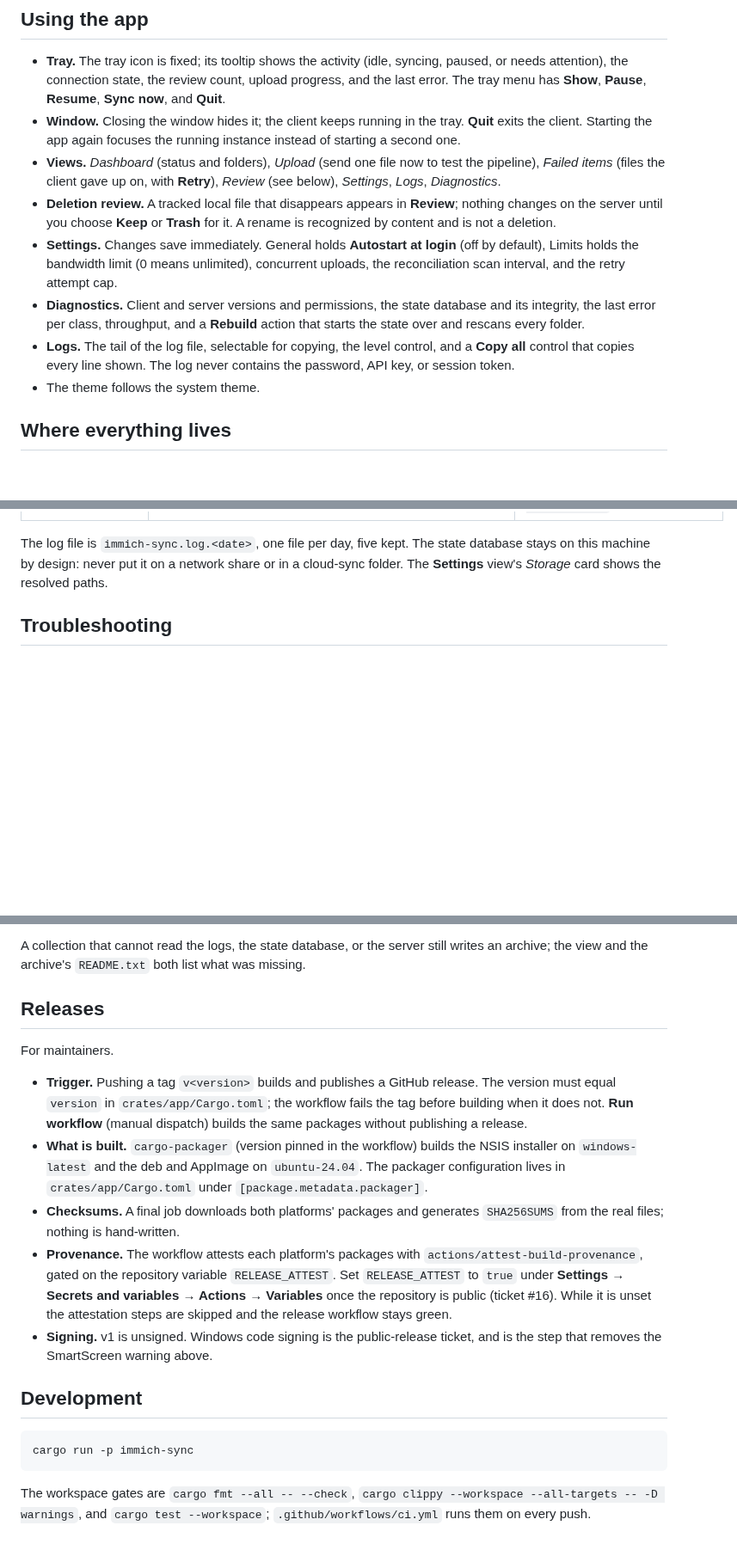
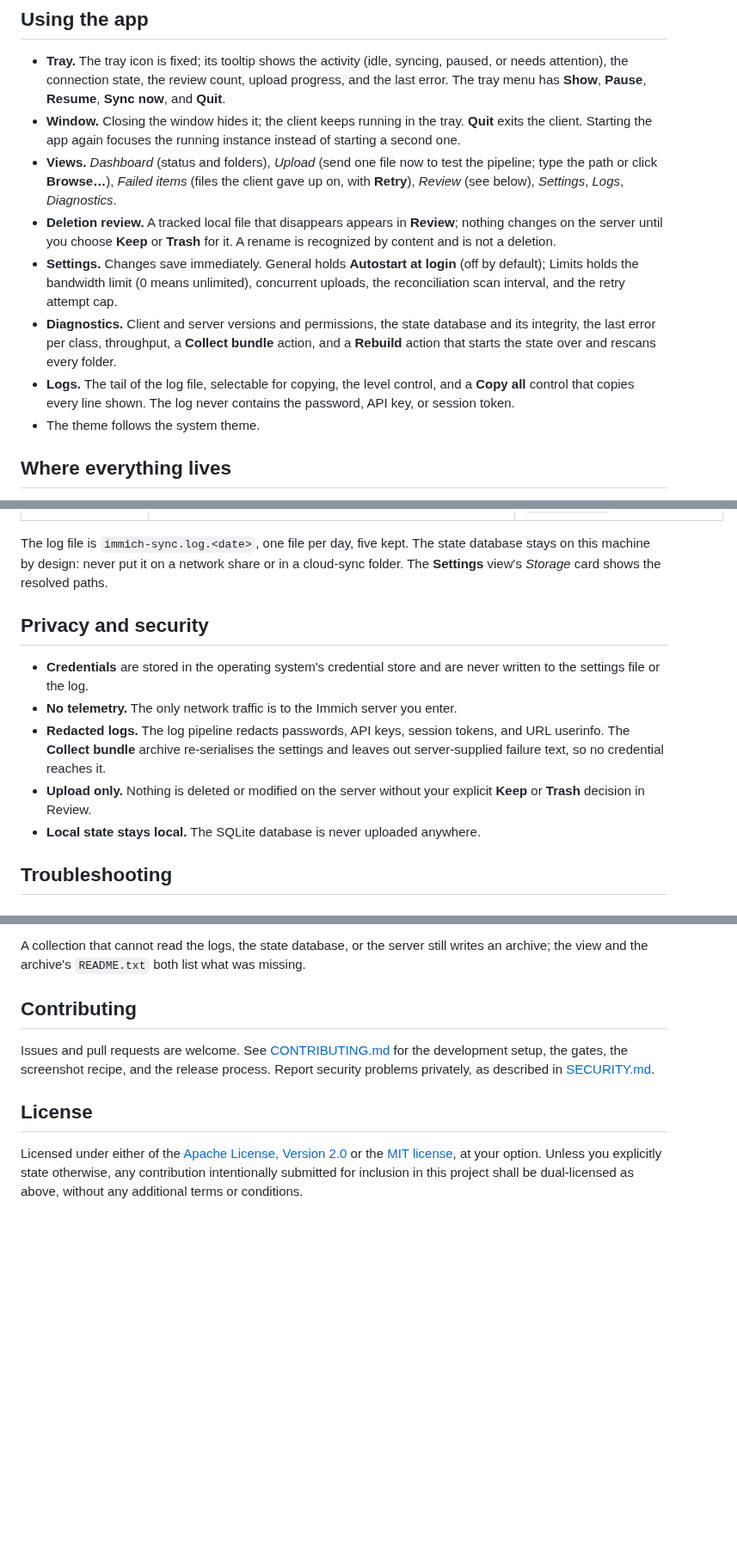
Before and after one commit to elementalvoid/immich-sync, a Markdown page: README.md, 3 parts joined by grey strips. Shown at 86% size. Rendered like a GitHub page; blank space fills up the shorter version.

````diff
--- a/README.md
+++ b/README.md
@@ -174,21 +191,23 @@ its card instead of producing one error per file.
   **Quit** exits the client. Starting the app again focuses the running
   instance instead of starting a second one.
 - **Views.** *Dashboard* (status and folders), *Upload* (send one file now to
-  test the pipeline), *Failed items* (files the client gave up on, with
-  **Retry**), *Review* (see below), *Settings*, *Logs*, *Diagnostics*.
+  test the pipeline; type the path or click **Browse…**), *Failed items* (files
+  the client gave up on, with **Retry**), *Review* (see below), *Settings*,
+  *Logs*, *Diagnostics*.
 - **Deletion review.** A tracked local file that disappears appears in
   **Review**; nothing changes on the server until you choose **Keep** or
   **Trash** for it. A rename is recognized by content and is not a deletion.
 - **Settings.** Changes save immediately. General holds **Autostart at login**
-  (off by default), Limits holds the bandwidth limit (0 means unlimited),
+  (off by default); Limits holds the bandwidth limit (0 means unlimited),
   concurrent uploads, the reconciliation scan interval, and the retry attempt
   cap.
-- **Diagnostics.** Client and server versions and permissions, the state database and its
-  integrity, the last error per class, throughput, and a **Rebuild** action that
-  starts the state over and rescans every folder.
-- **Logs.** The tail of the log file, selectable for copying, the level
-  control, and a **Copy all** control that copies every line shown. The log
-  never contains the password, API key, or session token.
+- **Diagnostics.** Client and server versions and permissions, the state
+  database and its integrity, the last error per class, throughput, a
+  **Collect bundle** action, and a **Rebuild** action that starts the state over
+  and rescans every folder.
+- **Logs.** The tail of the log file, selectable for copying, the level control,
+  and a **Copy all** control that copies every line shown. The log never
+  contains the password, API key, or session token.
 - The theme follows the system theme.
 
 ## Where everything lives
@@ -207,6 +226,19 @@ The log file is `immich-sync.log.<date>`, one file per day, five kept. The state
 database stays on this machine by design: never put it on a network share or in
 a cloud-sync folder. The **Settings** view's *Storage* card shows the resolved
 paths.
+
+## Privacy and security
+
+- **Credentials** are stored in the operating system's credential store and are
+  never written to the settings file or the log.
+- **No telemetry.** The only network traffic is to the Immich server you enter.
+- **Redacted logs.** The log pipeline redacts passwords, API keys, session
+  tokens, and URL userinfo. The **Collect bundle** archive re-serialises the
+  settings and leaves out server-supplied failure text, so no credential reaches
+  it.
+- **Upload only.** Nothing is deleted or modified on the server without your
+  explicit **Keep** or **Trash** decision in Review.
+- **Local state stays local.** The SQLite database is never uploaded anywhere.
 
 ## Troubleshooting
 
@@ -301,35 +333,17 @@ A collection that cannot read the logs, the state database, or the server still
 writes an archive; the view and the archive's `README.txt` both list what was
 missing.
 
-## Releases
+## Contributing
 
-For maintainers.
+Issues and pull requests are welcome. See [CONTRIBUTING.md](CONTRIBUTING.md) for
+the development setup, the gates, the screenshot recipe, and the release
+process. Report security problems privately, as described in
+[SECURITY.md](SECURITY.md).
 
-- **Trigger.** Pushing a tag `v<version>` builds and publishes a GitHub release.
-  The version must equal `version` in `crates/app/Cargo.toml`; the workflow
-  fails the tag before building when it does not. **Run workflow** (manual
-  dispatch) builds the same packages without publishing a release.
-- **What is built.** `cargo-packager` (version pinned in the workflow) builds
-  the NSIS installer on `windows-latest` and the deb and AppImage on
-  `ubuntu-24.04`. The packager configuration lives in
-  `crates/app/Cargo.toml` under `[package.metadata.packager]`.
-- **Checksums.** A final job downloads both platforms' packages and generates
-  `SHA256SUMS` from the real files; nothing is hand-written.
-- **Provenance.** The workflow attests each platform's packages with
-  `actions/attest-build-provenance`, gated on the repository variable
-  `RELEASE_ATTEST`. Set `RELEASE_ATTEST` to `true` under **Settings → Secrets
-  and variables → Actions → Variables** once the repository is public (ticket
-  #16). While it is unset the attestation steps are skipped and the release
-  workflow stays green.
-- **Signing.** v1 is unsigned. Windows code signing is the public-release
-  ticket, and is the step that removes the SmartScreen warning above.
+## License
 
-## Development
-
-```sh
-cargo run -p immich-sync
-```
-
-The workspace gates are `cargo fmt --all -- --check`,
-`cargo clippy --workspace --all-targets -- -D warnings`, and
-`cargo test --workspace`; `.github/workflows/ci.yml` runs them on every push.
+Licensed under either of the [Apache License, Version 2.0](LICENSE-APACHE) or the
+[MIT license](LICENSE-MIT), at your option. Unless you explicitly state
+otherwise, any contribution intentionally submitted for inclusion in this
+project shall be dual-licensed as above, without any additional terms or
+conditions.
````
Also changed, not shown: other parts of README.md (+53 -36 lines), CONTRIBUTING.md (added, +167 -0 lines), SECURITY.md (added, +32 -0 lines), docs/screenshot.png (added).
